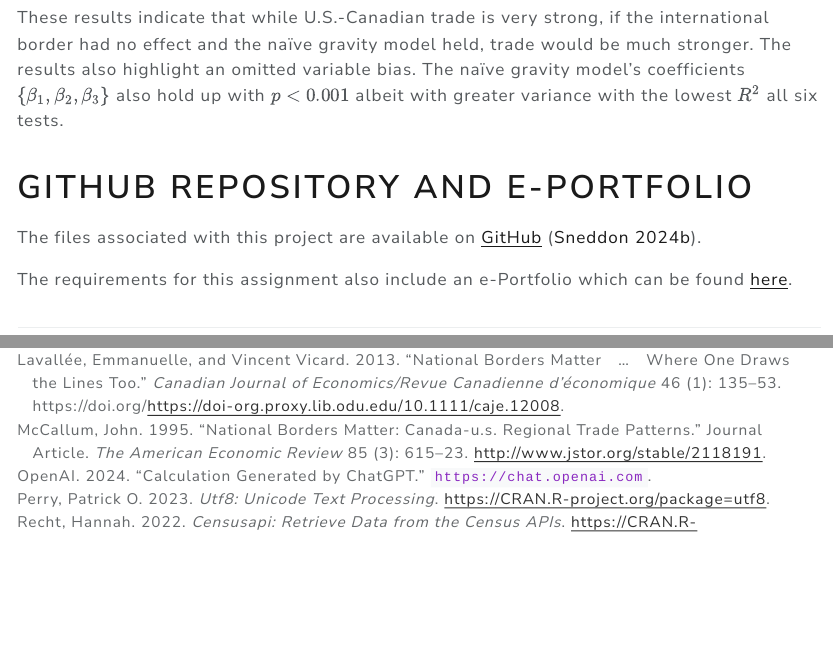
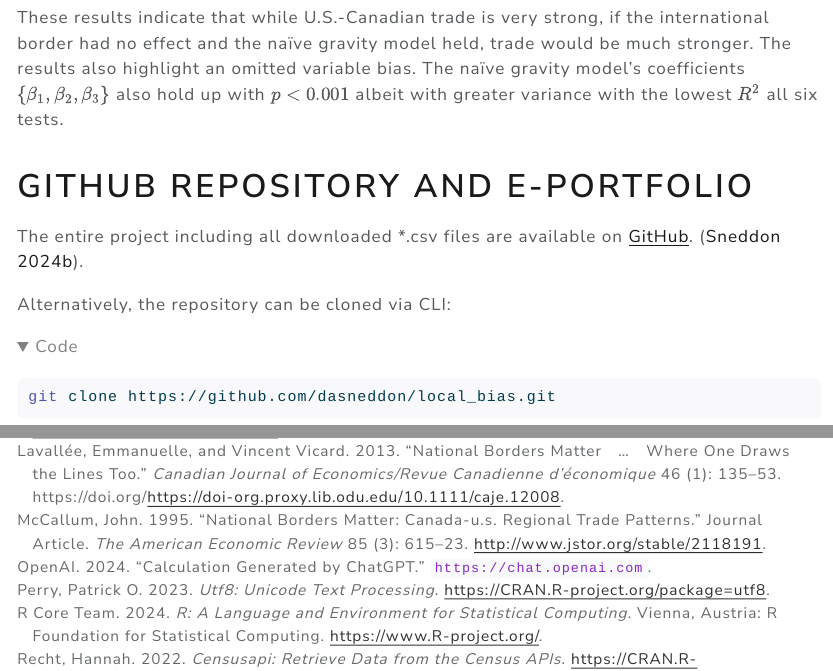
Before and after one commit to dasneddon/local_bias, a Quarto document (Sneddon-final_project.qmd): the page in a window 1100 px wide, from 15770 px down before the commit and from 15580 px down after it, so that both start at the same text, and a second part further down, joined at a grey line. The pictures show the output file Sneddon-final_project.html that the author committed with the source, opened offline; folded parts are opened; long lines of code are wrapped.

Commit message:
12/7/24 3

````diff
--- a/Sneddon-final_project.qmd
+++ b/Sneddon-final_project.qmd
@@ -573,4 +556,11 @@ These results indicate that while U.S.-Canadian trade is very strong, if the int
 
 # GitHub Repository and e-Portfolio
 
-The files associated with this project are available on [GitHub](https://github.com/dasneddon/local_bias) [@dasneddon2024localbias].
+The entire project including all downloaded *.csv files are available on [GitHub](https://github.com/dasneddon/local_bias). [@dasneddon2024localbias].
+
+Alternatively, the repository can be cloned via CLI:
+
+```{bash}
+#| eval: false
+#| echo: true
+#| output: false
--- a/bibliography.bib
+++ b/bibliography.bib
@@ -198,3 +198,12 @@ year = {2013}
   url          = {https://github.com/dasneddon/local_bias},
   note         = {Accessed: 2024-12-07}
 }
+
+@Manual{rcite,
+    title = {R: A Language and Environment for Statistical Computing},
+    author = {{R Core Team}},
+    organization = {R Foundation for Statistical Computing},
+    address = {Vienna, Austria},
+    year = {2024},
+    url = {https://www.R-project.org/},
+  }
````
Also changed, not shown: Sneddon-final_project.html, Sneddon-final_project.qmd (22 more changed lines).
